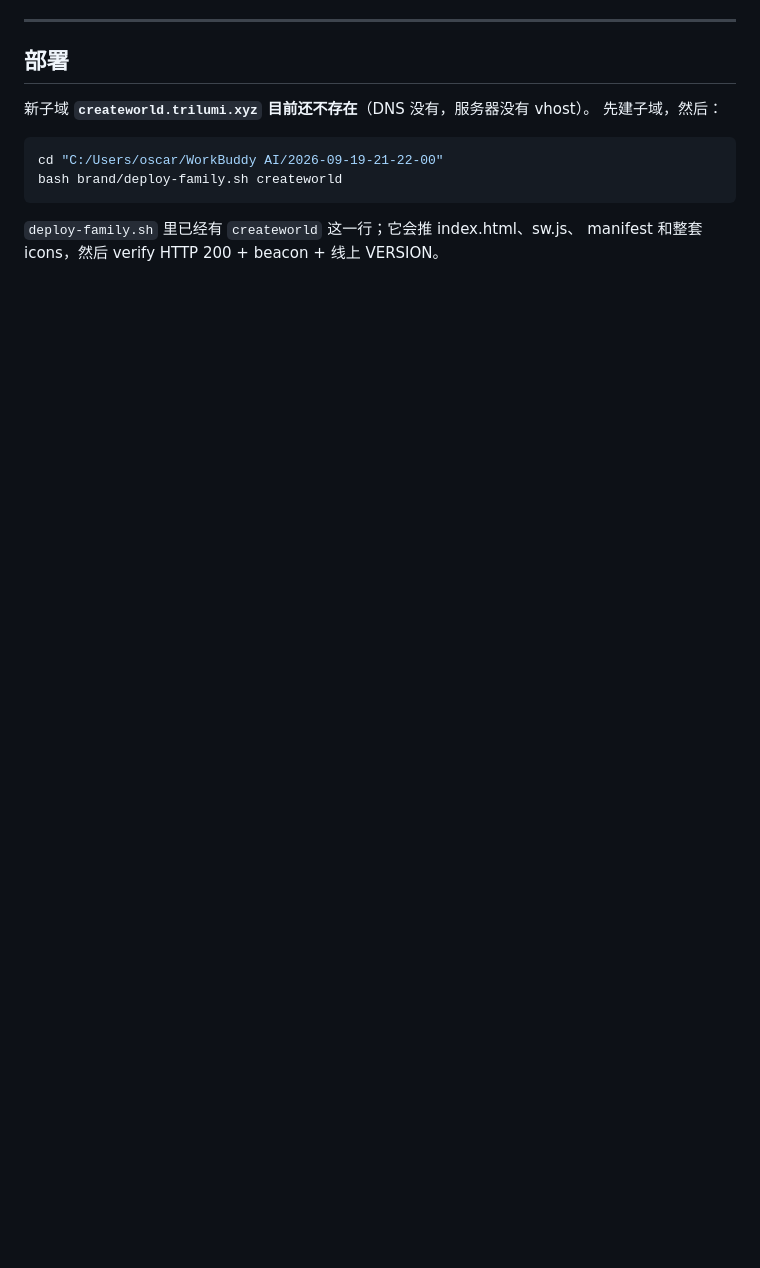
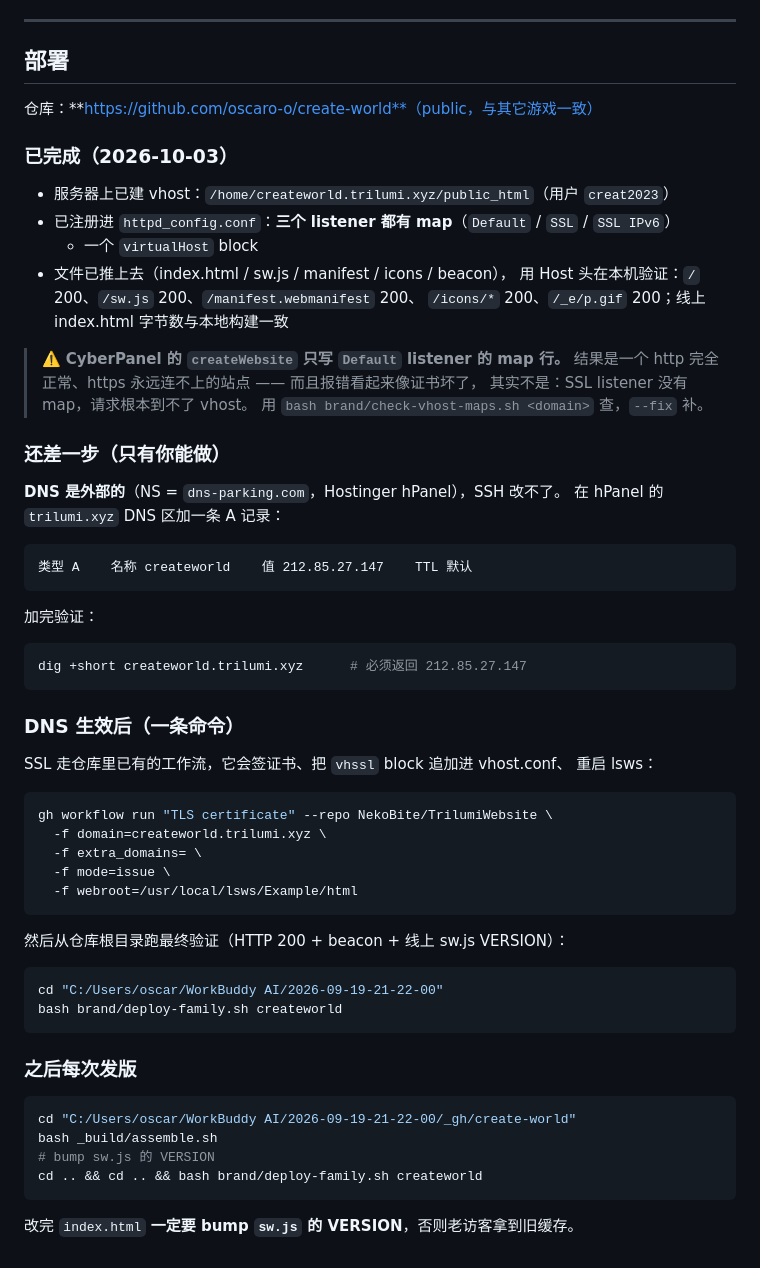
Before and after one commit to oscaro-o/create-world, a Markdown page: README.md, the part around the change. GitHub-like rendering; blank space fills up the shorter version.

Commit message:
README: split the deploy into what is done and the one step that is not
The old section opened with "the subdomain does not exist yet", which was true
when it was written and is now the most misleading sentence in the file.

Rewritten as three states: done, one owner-only step, and everything after. The
owner-only step is DNS — the nameservers are dns-parking.com and the zone lives
in Hostinger hPanel, so it cannot be done over SSH. The A record has to be added
by hand: createworld -> 212.85.27.147.

Also records the trap that cost the most time today: CyberPanel's createWebsite
writes only the `Default` listener map, so the site answered on http and never
on https, in a way that looked exactly like a broken certificate. Fix with
`bash brand/check-vhost-maps.sh createworld.trilumi.xyz --fix`.

And adds the release loop, including the one thing that is easy to forget: bump
sw.js VERSION whenever index.html changes, or returning visitors keep the old
cached shell.

````diff
--- a/README.md
+++ b/README.md
@@ -112,13 +112,64 @@ NODE_PATH=$NM $NODE _build/play.js hans b narrow     # 简体，手机竖屏世
 
 ## 部署
 
-新子域 **`createworld.trilumi.xyz` 目前还不存在**（DNS 没有，服务器没有 vhost）。
-先建子域，然后：
+仓库：**https://github.com/oscaro-o/create-world**（public，与其它游戏一致）
+
+### 已完成（2026-10-03）
+
+- 服务器上已建 vhost：`/home/createworld.trilumi.xyz/public_html`（用户 `creat2023`）
+- 已注册进 `httpd_config.conf`：**三个 listener 都有 map**（`Default` / `SSL` / `SSL IPv6`）
+  + 一个 `virtualHost` block
+- 文件已推上去（index.html / sw.js / manifest / icons / beacon），
+  用 Host 头在本机验证：`/` 200、`/sw.js` 200、`/manifest.webmanifest` 200、
+  `/icons/*` 200、`/_e/p.gif` 200；线上 index.html 字节数与本地构建一致
+
+> ⚠️ **CyberPanel 的 `createWebsite` 只写 `Default` listener 的 map 行。**
+> 结果是一个 http 完全正常、https 永远连不上的站点 —— 而且报错看起来像证书坏了，
+> 其实不是：SSL listener 没有 map，请求根本到不了 vhost。
+> 用 `bash brand/check-vhost-maps.sh <domain>` 查，`--fix` 补。
+
+### 还差一步（只有你能做）
+
+**DNS 是外部的**（NS = `dns-parking.com`，Hostinger hPanel），SSH 改不了。
+在 hPanel 的 `trilumi.xyz` DNS 区加一条 A 记录：
+
+```
+类型 A    名称 createworld    值 212.85.27.147    TTL 默认
+```
+
+加完验证：
+
+```bash
+dig +short createworld.trilumi.xyz      # 必须返回 212.85.27.147
+```
+
+### DNS 生效后（一条命令）
+
+SSL 走仓库里已有的工作流，它会签证书、把 `vhssl` block 追加进 vhost.conf、
+重启 lsws：
+
+```bash
+gh workflow run "TLS certificate" --repo NekoBite/TrilumiWebsite \
+  -f domain=createworld.trilumi.xyz \
+  -f extra_domains= \
+  -f mode=issue \
+  -f webroot=/usr/local/lsws/Example/html
+```
+
+然后从仓库根目录跑最终验证（HTTP 200 + beacon + 线上 sw.js VERSION）：
 
 ```bash
 cd "C:/Users/oscar/WorkBuddy AI/2026-09-19-21-22-00"
 bash brand/deploy-family.sh createworld
 ```
 
-`deploy-family.sh` 里已经有 `createworld` 这一行；它会推 index.html、sw.js、
-manifest 和整套 icons，然后 verify HTTP 200 + beacon + 线上 VERSION。
+### 之后每次发版
+
+```bash
+cd "C:/Users/oscar/WorkBuddy AI/2026-09-19-21-22-00/_gh/create-world"
+bash _build/assemble.sh
+# bump sw.js 的 VERSION
+cd .. && cd .. && bash brand/deploy-family.sh createworld
+```
+
+改完 `index.html` **一定要 bump `sw.js` 的 VERSION**，否则老访客拿到旧缓存。
````
